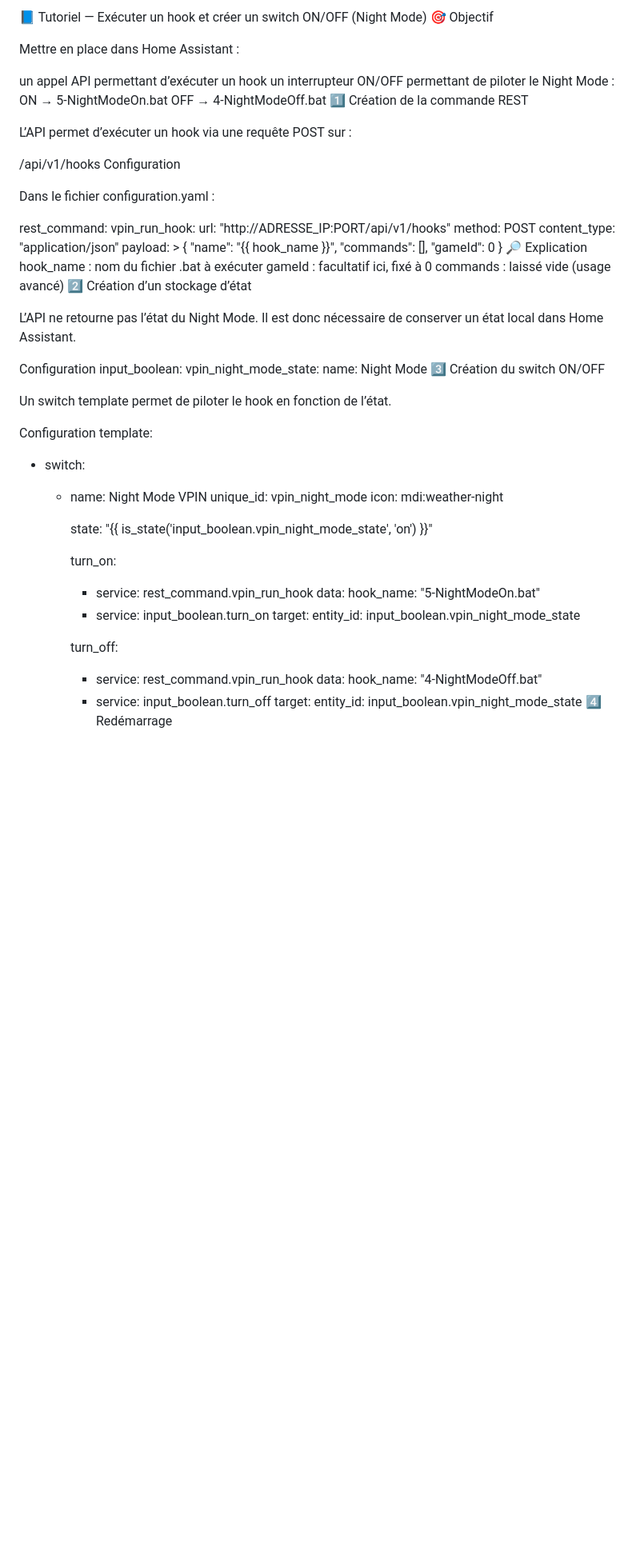
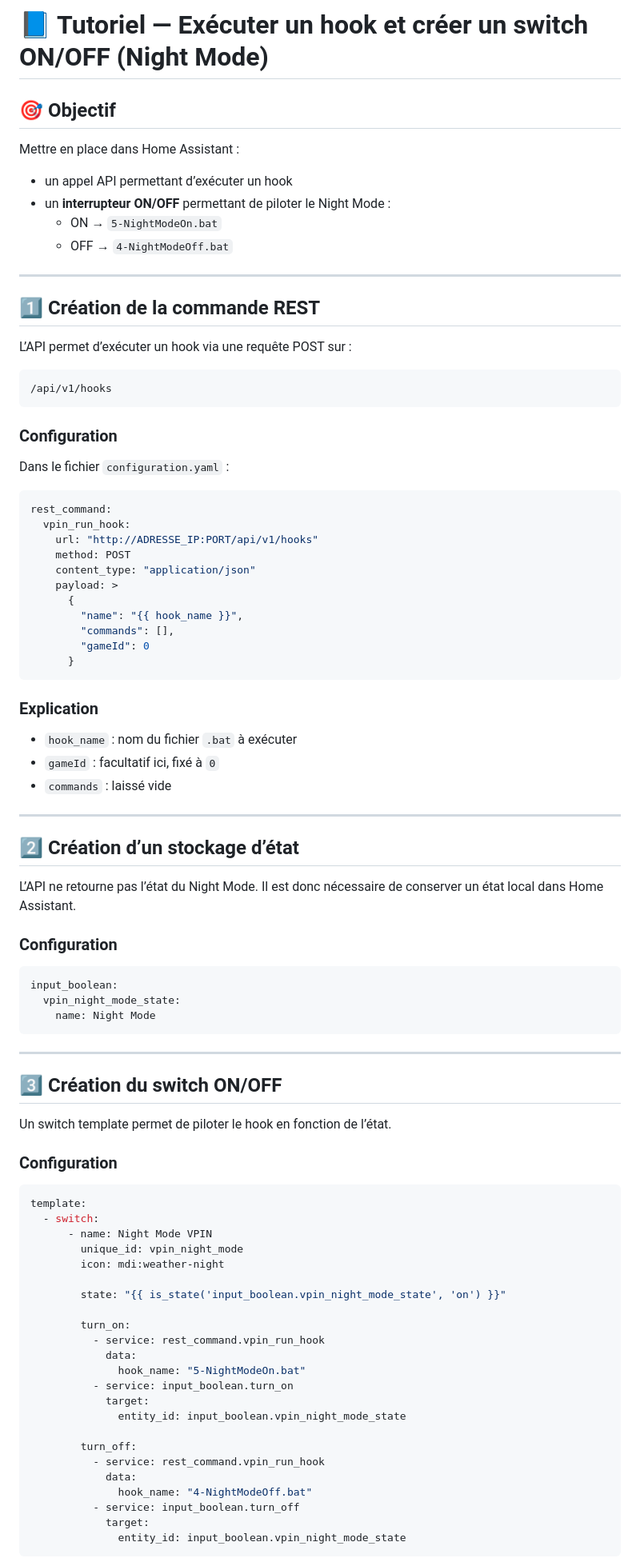
Before and after one commit to blappsx/VpinStudio-UI-locale, a Markdown page: Home Assistant/Night Mode.md, the part around one of its changes. Shown at 80% size. GitHub-like rendering; blank space fills up the shorter version.

````diff
--- a/Home Assistant/Night Mode.md
+++ b/Home Assistant/Night Mode.md
@@ -1,21 +1,29 @@
-📘 Tutoriel — Exécuter un hook et créer un switch ON/OFF (Night Mode)
-🎯 Objectif
+# 📘 Tutoriel — Exécuter un hook et créer un switch ON/OFF (Night Mode)
+
+## 🎯 Objectif
 
 Mettre en place dans Home Assistant :
 
-un appel API permettant d’exécuter un hook
-un interrupteur ON/OFF permettant de piloter le Night Mode :
-ON → 5-NightModeOn.bat
-OFF → 4-NightModeOff.bat
-1️⃣ Création de la commande REST
+- un appel API permettant d’exécuter un hook
+- un **interrupteur ON/OFF** permettant de piloter le Night Mode :
+  - ON → `5-NightModeOn.bat`
+  - OFF → `4-NightModeOff.bat`
+
+---
+
+## 1️⃣ Création de la commande REST
 
 L’API permet d’exécuter un hook via une requête POST sur :
 
+```text
 /api/v1/hooks
-Configuration
+```
 
-Dans le fichier configuration.yaml :
+### Configuration
 
+Dans le fichier `configuration.yaml` :
+
+```yaml
 rest_command:
   vpin_run_hook:
     url: "http://ADRESSE_IP:PORT/api/v1/hooks"
@@ -27,24 +35,38 @@ rest_command:
         "commands": [],
         "gameId": 0
       }
-🔎 Explication
-hook_name : nom du fichier .bat à exécuter
-gameId : facultatif ici, fixé à 0
-commands : laissé vide (usage avancé)
-2️⃣ Création d’un stockage d’état
+```
+
+### Explication
+
+- `hook_name` : nom du fichier `.bat` à exécuter
+- `gameId` : facultatif ici, fixé à `0`
+- `commands` : laissé vide
+
+---
+
+## 2️⃣ Création d’un stockage d’état
 
 L’API ne retourne pas l’état du Night Mode.
 Il est donc nécessaire de conserver un état local dans Home Assistant.
 
-Configuration
+### Configuration
+
+```yaml
 input_boolean:
   vpin_night_mode_state:
     name: Night Mode
-3️⃣ Création du switch ON/OFF
+```
+
+---
+
+## 3️⃣ Création du switch ON/OFF
 
 Un switch template permet de piloter le hook en fonction de l’état.
 
-Configuration
+### Configuration
+
+```yaml
 template:
   - switch:
       - name: Night Mode VPIN
@@ -68,5 +90,5 @@ template:
           - service: input_boolean.turn_off
             target:
               entity_id: input_boolean.vpin_night_mode_state
-4️⃣ Redémarrage
+```
 
````
Also changed, not shown: other parts of Home Assistant/Night Mode.md (+58 -25 lines).
